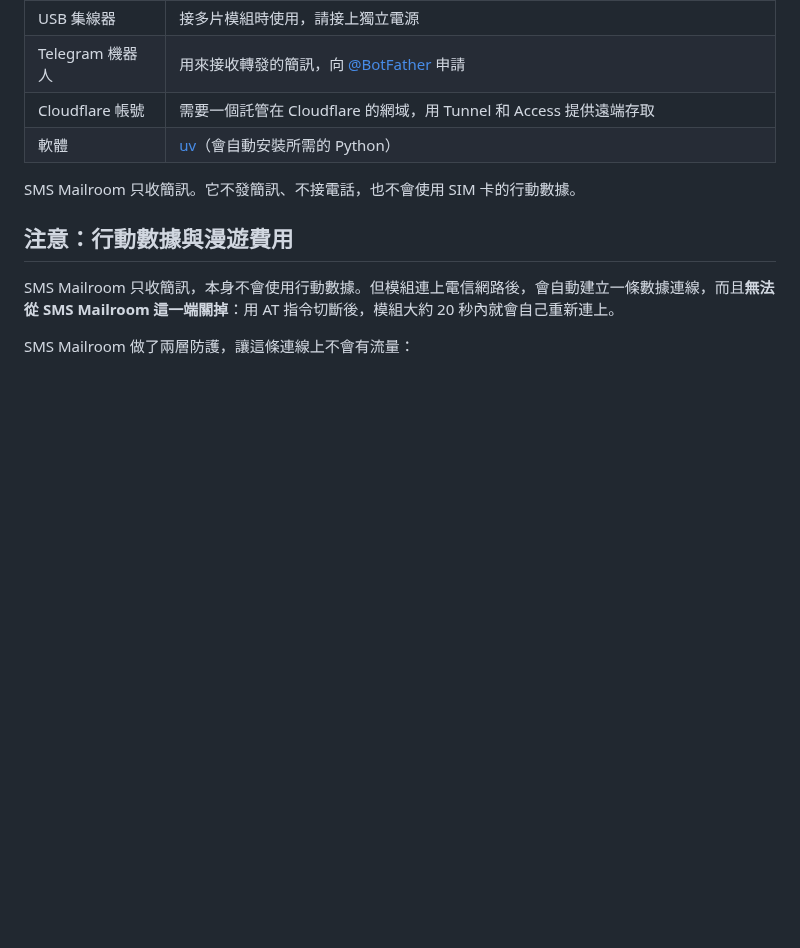
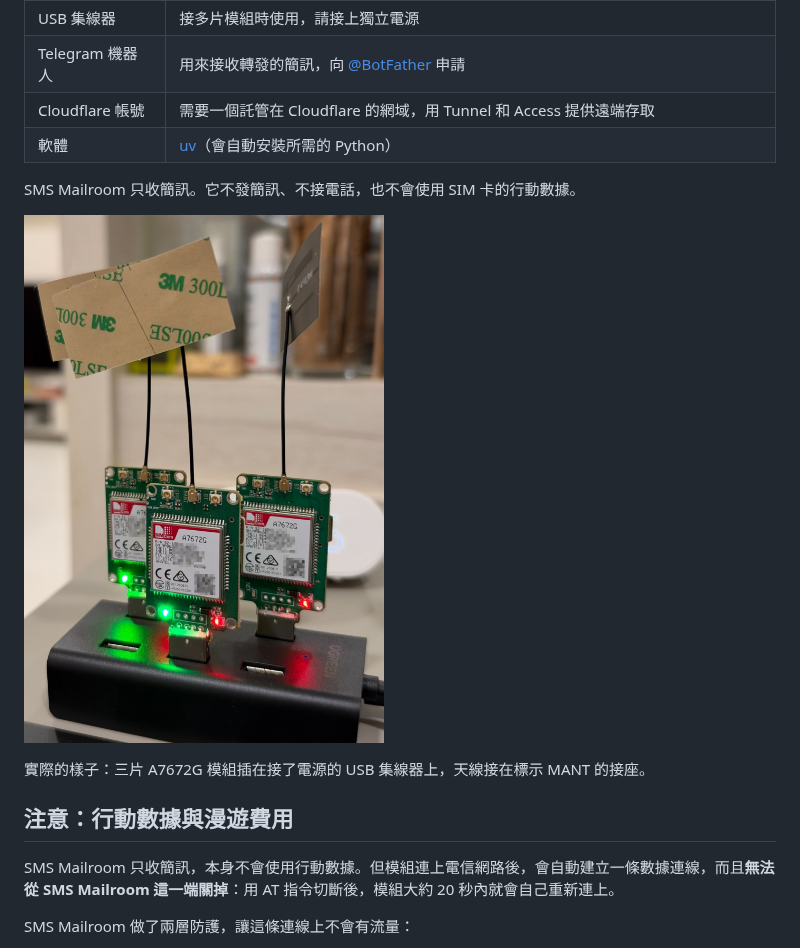
Before and after one commit to ccyanni/sms-mailroom, a Markdown page: README.md, the part around the change. GitHub-like rendering; pictures changed too: docs/images/hardware.jpg (added); blank space fills up the shorter version.

Commit message:
Show the hardware in the README
Co-Authored-By: Claude Opus 5.5 <noreply@anthropic.com>
Claude-Session: https://claude.ai/code/session_011h4iS9FLFg1nRU6RzJaRqh

```diff
--- a/README.md
+++ b/README.md
@@ -39,6 +39,12 @@ SMS Mailroom 讓一台不關機的 Mac 替你收簡訊。把 SIM 卡插在 USB 4
 | 軟體 | [uv](https://docs.astral.sh/uv/)（會自動安裝所需的 Python） |
 
 SMS Mailroom 只收簡訊。它不發簡訊、不接電話，也不會使用 SIM 卡的行動數據。
+
+<p>
+  <img src="./docs/images/hardware.jpg" alt="三片 A7672G 模組插在 USB 集線器上，各自接著天線" width="360">
+</p>
+
+實際的樣子：三片 A7672G 模組插在接了電源的 USB 集線器上，天線接在標示 MANT 的接座。
 
 ## 注意：行動數據與漫遊費用
 
```
Also changed, not shown: README.en.md (+6 -0 lines).
